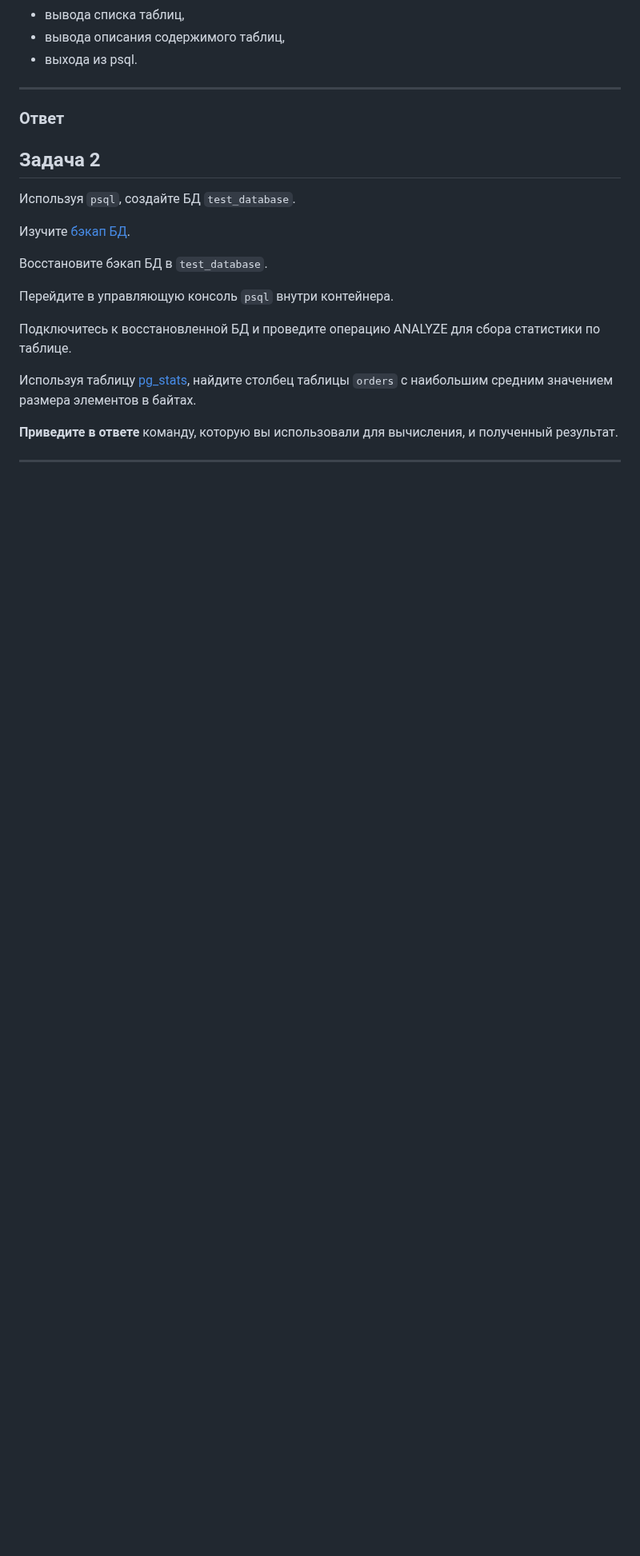
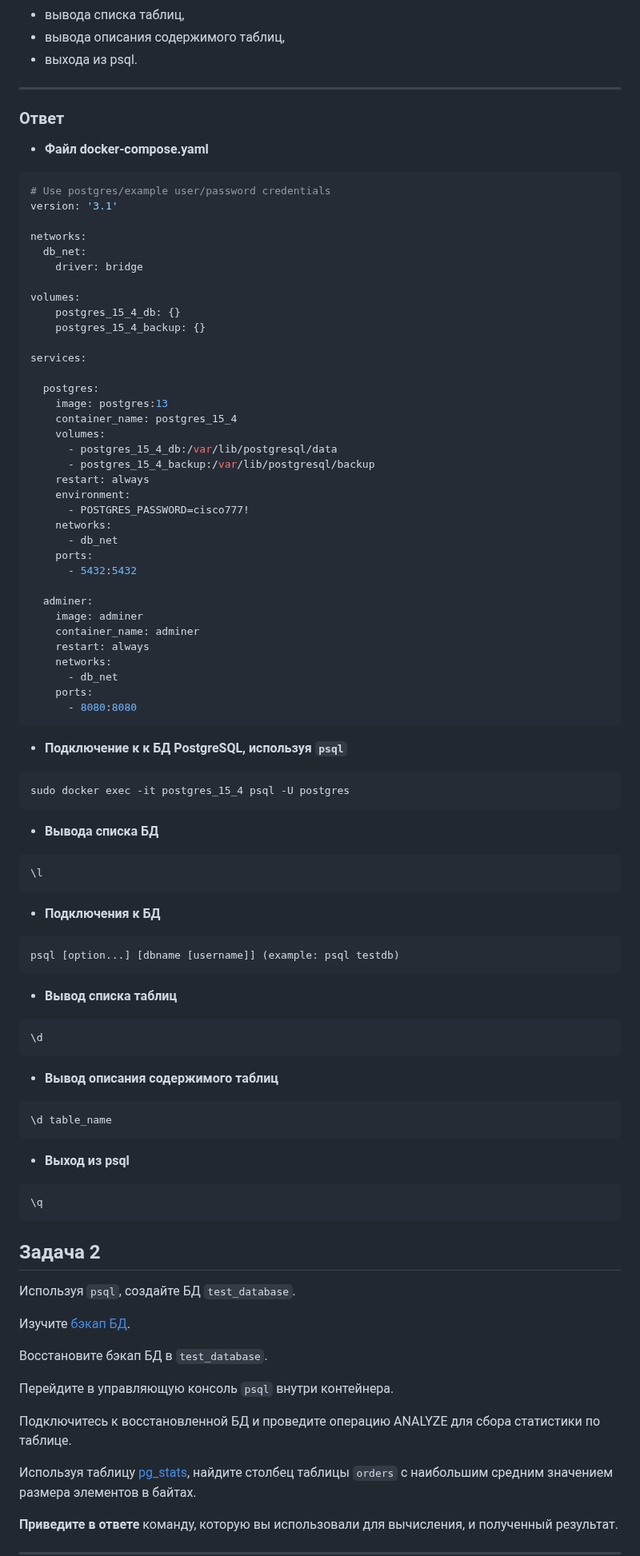
Before and after one commit to filipp761/Netology-DevOps, a Markdown page: 15-04.md, the part around one of its changes. Shown at 80% size. Drawn GitHub-style; blank space fills up the shorter version.

````diff
--- a/15-04.md
+++ b/15-04.md
@@ -18,6 +18,69 @@
 ____
 ### Ответ
 
+* **Файл docker-compose.yaml**
+```yaml
+# Use postgres/example user/password credentials
+version: '3.1'
+
+networks:
+  db_net:
+    driver: bridge
+
+volumes:
+    postgres_15_4_db: {}
+    postgres_15_4_backup: {}
+
+services:
+
+  postgres:
+    image: postgres:13
+    container_name: postgres_15_4
+    volumes:
+      - postgres_15_4_db:/var/lib/postgresql/data
+      - postgres_15_4_backup:/var/lib/postgresql/backup
+    restart: always
+    environment:
+      - POSTGRES_PASSWORD=cisco777!
+    networks:
+      - db_net
+    ports:
+      - 5432:5432
+
+  adminer:
+    image: adminer
+    container_name: adminer
+    restart: always
+    networks:
+      - db_net
+    ports:
+      - 8080:8080
+```
+* **Подключение к к БД PostgreSQL, используя `psql`**
+```
+sudo docker exec -it postgres_15_4 psql -U postgres
+```
+* **Вывода списка БД**
+```bash
+\l
+```
+* **Подключения к БД**
+```bash
+psql [option...] [dbname [username]] (example: psql testdb)
+```
+* **Вывод списка таблиц**
+```bash
+\d
+```
+* **Вывод описания содержимого таблиц**
+```bash
+\d table_name
+```
+* **Выход из psql**
+```bash
+\q
+```
+
 ## Задача 2
 
 Используя `psql`, создайте БД `test_database`.
````
Also changed, not shown: other parts of 15-04.md (+22 -0 lines).
